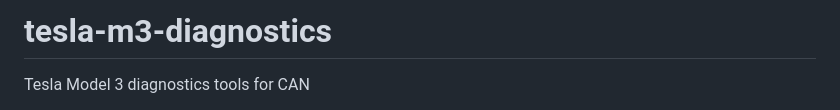
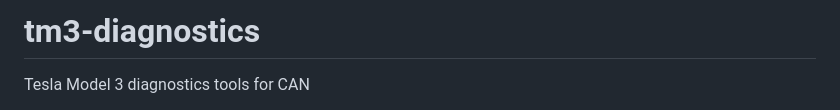
Before and after one commit to outlandnish/tesla-m3-diagnostics, a Markdown page: README.md, the part around the change. Drawn GitHub-style.

Commit message:
Rename project from tesla-m3-diagnostics to tm3-diagnostics

```diff
--- a/README.md
+++ b/README.md
@@ -1,4 +1,4 @@
-# tesla-m3-diagnostics
+# tm3-diagnostics
 
 Tesla Model 3 diagnostics tools for CAN
 
```
